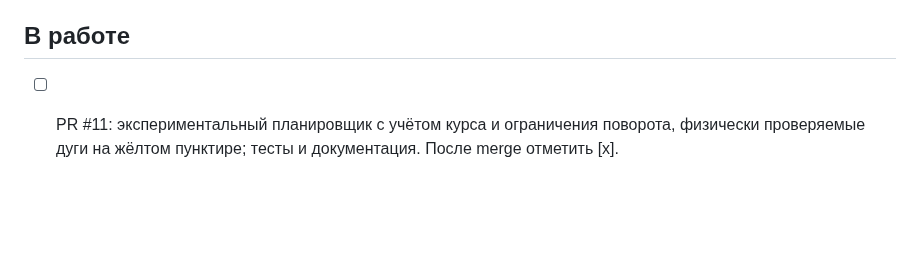
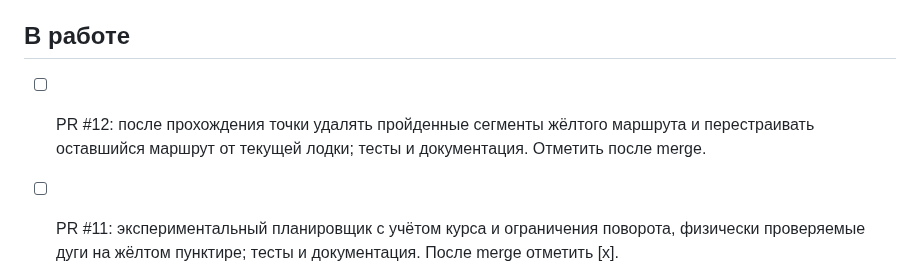
Before and after one commit to motostrelok1/boat-dock-ai, a Markdown page: progress.md, the part around the change. Drawn GitHub-style; blank space fills up the shorter version.

Commit message:
Keep only unvisited route segments and update docs/tests

```diff
--- a/progress.md
+++ b/progress.md
@@ -16,6 +16,9 @@
 - [x] Эволюционное обучение, элитизм, оценка особей на нескольких фиксированных картах; импорт/экспорт JSON старой сети.
 
 ## В работе
+
+- [ ] PR #12: после прохождения точки удалять пройденные сегменты жёлтого маршрута и перестраивать оставшийся маршрут от текущей лодки; тесты и документация. Отметить после merge.
+
 
 - [ ] PR #11: экспериментальный планировщик с учётом курса и ограничения поворота, физически проверяемые дуги на жёлтом пунктире; тесты и документация. После merge отметить [x].
 
```
